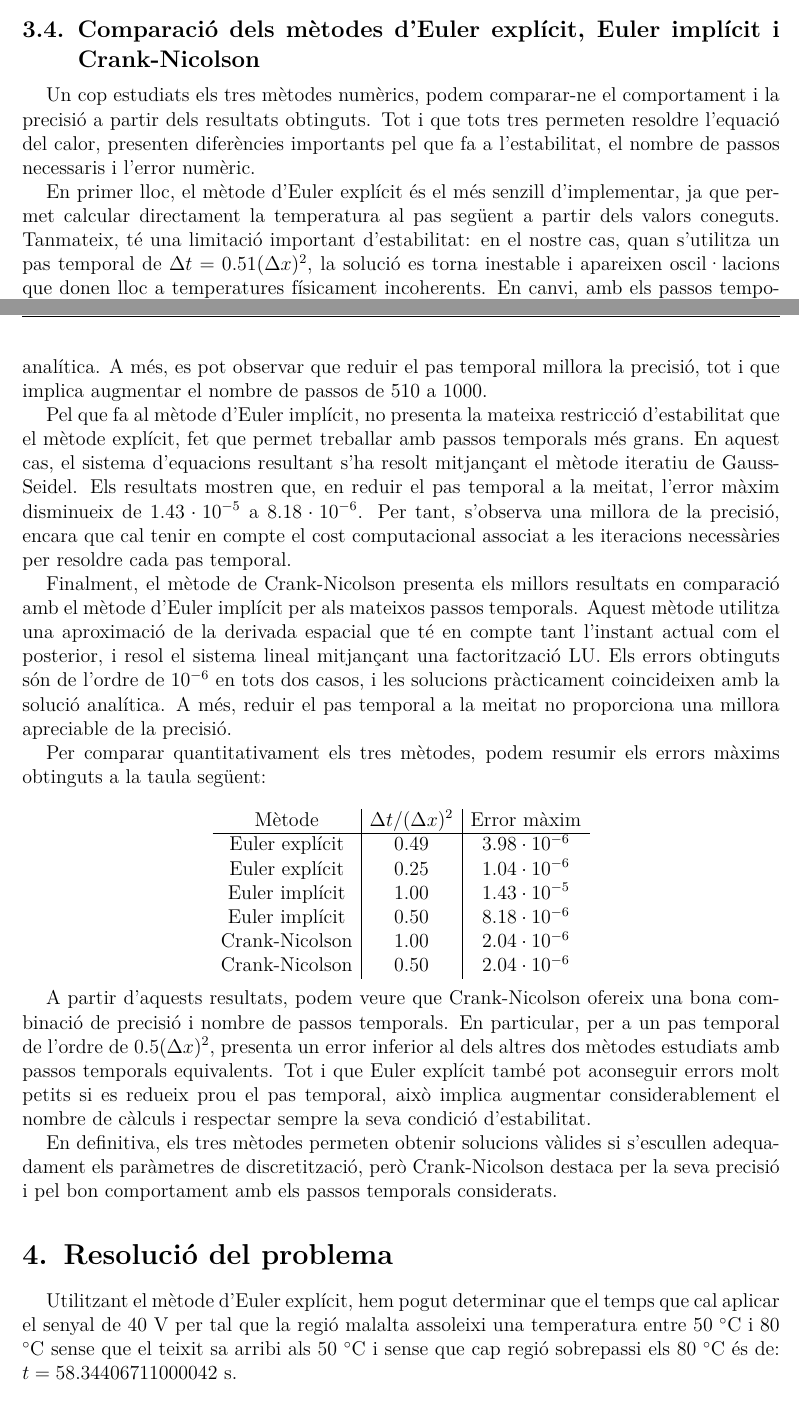
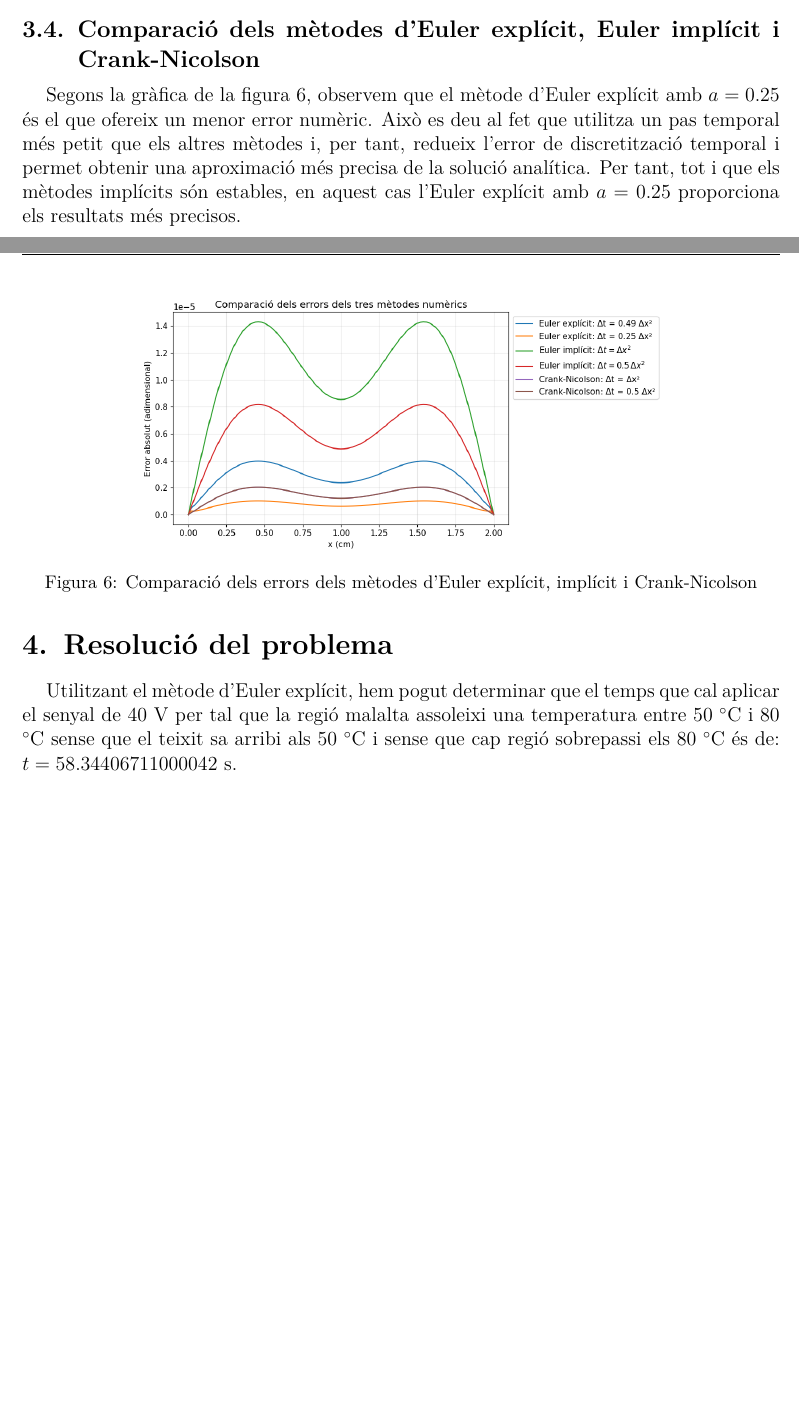
Before and after one commit to Victor-sli/Practica-1-G111, a LaTeX document (Informe_Pr1.tex): two parts of pages 8 and 9 of 12, joined at a grey line, cut so that both start at the same text, the shorter picture padded with empty space. Compiled offline with pdfLaTeX.

Commit message:
Update Informe_Pr1.tex

```diff
--- a/Informe_Pr1.tex
+++ b/Informe_Pr1.tex
@@ -510,33 +510,17 @@ En general, els resultats obtinguts mostren que el mètode de Crank-Nicolson pro
 
 \subsection{Comparació dels mètodes d'Euler explícit, Euler implícit i Crank-Nicolson}
 
-Un cop estudiats els tres mètodes numèrics, podem comparar-ne el comportament i la precisió a partir dels resultats obtinguts. Tot i que tots tres permeten resoldre l'equació del calor, presenten diferències importants pel que fa a l'estabilitat, el nombre de passos necessaris i l'error numèric.
+\begin{figure}[h]
+    \centering
+    \includegraphics[width=0.7\linewidth]{comparacio_error.png}
+    \caption{Comparació dels errors dels mètodes d'Euler explícit, implícit i Crank-Nicolson}
+    \label{comparacio}
+\end{figure}
 
-En primer lloc, el mètode d'Euler explícit és el més senzill d'implementar, ja que permet calcular directament la temperatura al pas següent a partir dels valors coneguts. Tanmateix, té una limitació important d'estabilitat: en el nostre cas, quan s'utilitza un pas temporal de \(\Delta t=0.51(\Delta x)^2\), la solució es torna inestable i apareixen oscil·lacions que donen lloc a temperatures físicament incoherents. En canvi, amb els passos temporals \(0.49(\Delta x)^2\) i \(0.25(\Delta x)^2\), els resultats són estables i s'aproximen molt bé a la solució analítica. A més, es pot observar que reduir el pas temporal millora la precisió, tot i que implica augmentar el nombre de passos de 510 a 1000.
-
-Pel que fa al mètode d'Euler implícit, no presenta la mateixa restricció d'estabilitat que el mètode explícit, fet que permet treballar amb passos temporals més grans. En aquest cas, el sistema d'equacions resultant s'ha resolt mitjançant el mètode iteratiu de Gauss-Seidel. Els resultats mostren que, en reduir el pas temporal a la meitat, l'error màxim disminueix de \(1.43\cdot10^{-5}\) a \(8.18\cdot10^{-6}\). Per tant, s'observa una millora de la precisió, encara que cal tenir en compte el cost computacional associat a les iteracions necessàries per resoldre cada pas temporal.
-
-Finalment, el mètode de Crank-Nicolson presenta els millors resultats en comparació amb el mètode d'Euler implícit per als mateixos passos temporals. Aquest mètode utilitza una aproximació de la derivada espacial que té en compte tant l'instant actual com el posterior, i resol el sistema lineal mitjançant una factorització LU. Els errors obtinguts són de l'ordre de \(10^{-6}\) en tots dos casos, i les solucions pràcticament coincideixen amb la solució analítica. A més, reduir el pas temporal a la meitat no proporciona una millora apreciable de la precisió.
-
-Per comparar quantitativament els tres mètodes, podem resumir els errors màxims obtinguts a la taula següent:
-
-\[
-\begin{array}{c|c|c}
-\text{Mètode} & \Delta t/(\Delta x)^2 & \text{Error màxim}\\
-\hline
-\text{Euler explícit} & 0.49 & 3.98\cdot10^{-6}\\
-\text{Euler explícit} & 0.25 & 1.04\cdot10^{-6}\\
-\text{Euler implícit} & 1.00 & 1.43\cdot10^{-5}\\
-\text{Euler implícit} & 0.50 & 8.18\cdot10^{-6}\\
-\text{Crank-Nicolson} & 1.00 & 2.04\cdot10^{-6}\\
-\text{Crank-Nicolson} & 0.50 & 2.04\cdot10^{-6}
-\end{array}
-\]
-
-A partir d'aquests resultats, podem veure que Crank-Nicolson ofereix una bona combinació de precisió i nombre de passos temporals. En particular, per a un pas temporal de l'ordre de \(0.5(\Delta x)^2\), presenta un error inferior al dels altres dos mètodes estudiats amb passos temporals equivalents. Tot i que Euler explícit també pot aconseguir errors molt petits si es redueix prou el pas temporal, això implica augmentar considerablement el nombre de càlculs i respectar sempre la seva condició d'estabilitat.
-
-En definitiva, els tres mètodes permeten obtenir solucions vàlides si s'escullen adequadament els paràmetres de discretització, però Crank-Nicolson destaca per la seva precisió i pel bon comportament amb els passos temporals considerats.
-
+Segons la gràfica de la figura \ref{comparacio}, observem que el mètode d'Euler explícit amb $a=0.25$ és el que ofereix un menor
+error numèric. Això es deu al fet que utilitza un pas temporal més petit que els altres mètodes i, per tant, redueix l'error de
+discretització temporal i permet obtenir una aproximació més precisa de la solució analítica. Per tant, tot i que els mètodes
+implícits són estables, en aquest cas l'Euler explícit amb $a=0.25$ proporciona els resultats més precisos.
 
 
 \section{Resolució del problema}
```
